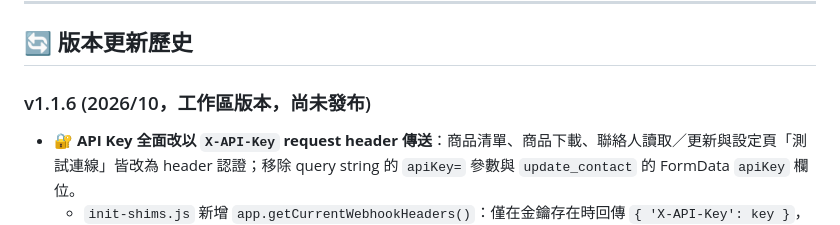
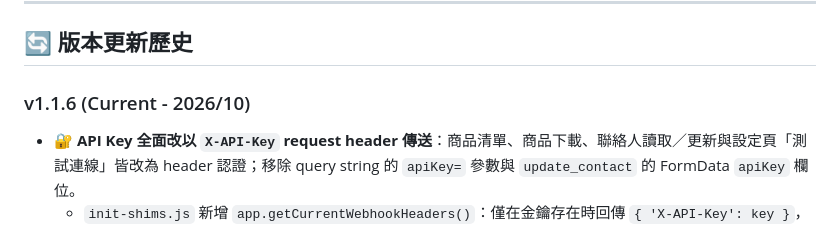
Before and after one commit to AnimeggUnity/furniture-standalone, a Markdown page: README.md, the part around the change. GitHub-like rendering.

Commit message:
docs: 修正 v1.1.6 版本標題，移除「工作區版本，尚未發布」
v1.1.6 已推送至 origin/main，標題改回既有的
「(Current - 年/月)」格式，與 v1.1.5 以前的寫法一致。

```diff
--- a/README.md
+++ b/README.md
@@ -270,7 +270,7 @@ grep -rn "X-API-Key" --include="*.js" .
 
 ## 🔄 版本更新歷史
 
-### v1.1.6 (2026/10，工作區版本，尚未發布)
+### v1.1.6 (Current - 2026/10)
 - 🔐 **API Key 全面改以 `X-API-Key` request header 傳送**：商品清單、商品下載、聯絡人讀取／更新與設定頁「測試連線」皆改為 header 認證；移除 query string 的 `apiKey=` 參數與 `update_contact` 的 FormData `apiKey` 欄位。
   - `init-shims.js` 新增 `app.getCurrentWebhookHeaders()`：僅在金鑰存在時回傳 `{ 'X-API-Key': key }`，未設定時不送 header。
   - 設定頁的 Webhook 測試連線、遠端清單匯入都帶上 header；聯絡人 API 測試連線改用 `X-API-Key`。
```
